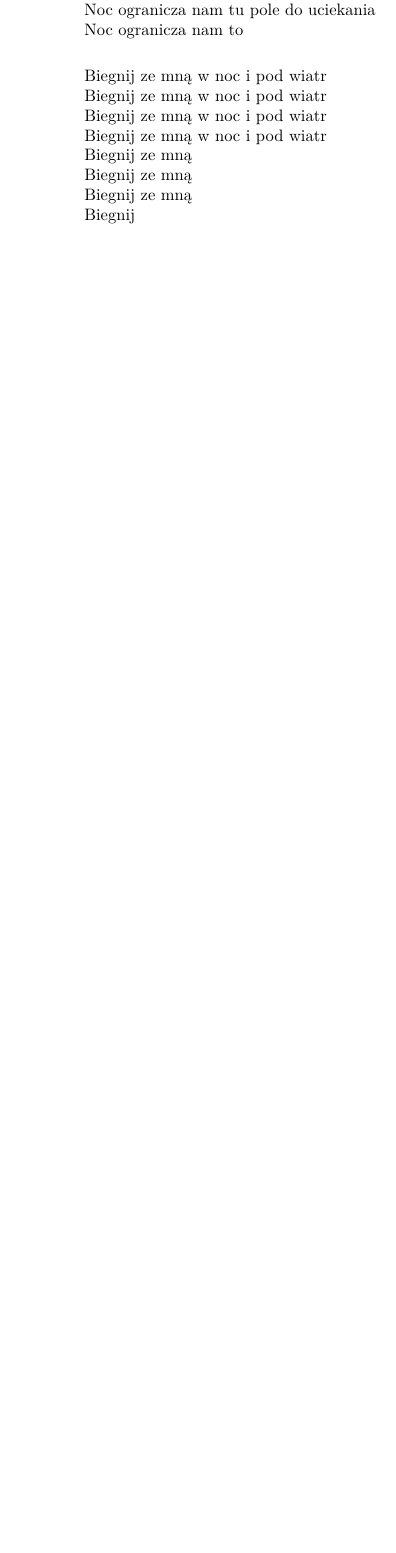
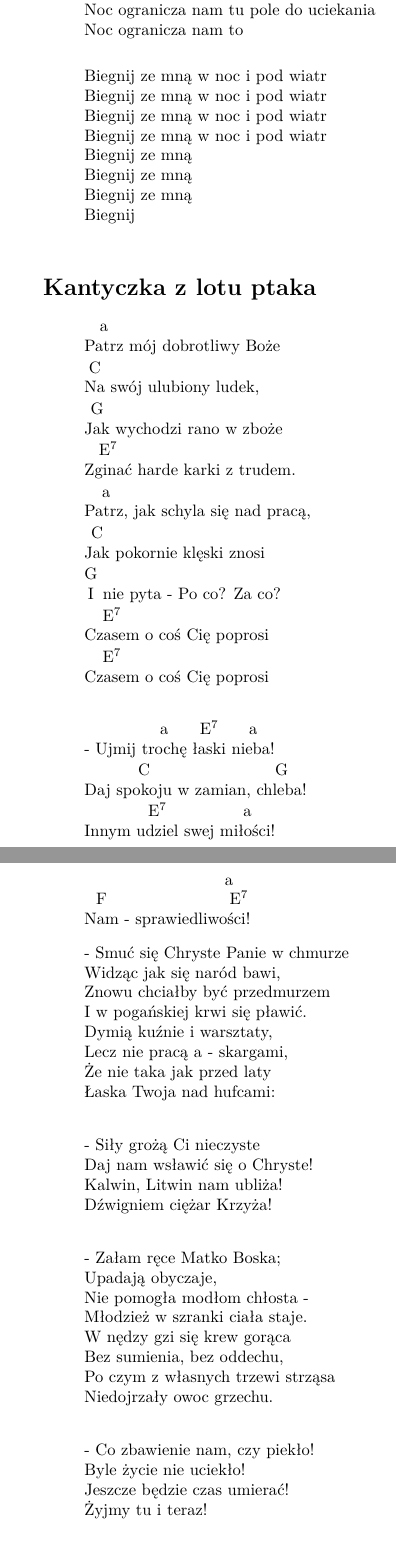
Before and after one commit to unjello/songbook, a LaTeX document (src/index.tex): part of page 2 of 2 before the commit and two parts of pages 2 and 3 of 4 after it, the two joined at a grey line, cut so that both start at the same text, the shorter picture padded with empty space. Compiled offline with XeLaTeX.

Commit message:
Add 'Kantyczka z lotu ptaka'

```diff
--- a/src/index.tex
+++ b/src/index.tex
@@ -74,4 +74,97 @@ Biegnij \\
 
 \end{song}
 
+
+\begin{song}{title={Kantyczka z lotu ptaka}, band="Jacek Kaczmarski", tags={polskie}}
+
+\begin{verse}
+^{a}Patrz mój dobrotliwy Boże \\
+^{C}Na swój ulubiony ludek, \\
+^{G}Jak wychodzi rano w zboże \\
+^{E7}Zginać harde karki z trudem. \\
+^{a}Patrz, jak schyla się nad pracą, \\
+^{C}Jak pokornie klęski znosi \\
+^{G}I nie pyta - Po co? Za co? \\
+^{E7}Czasem o coś Cię poprosi \\
+^{E7}Czasem o coś Cię poprosi \\
+\end{verse}
+
+\begin{verse}
+- Ujmij ^{a}trochę ^{E7}łaski ^{a}nieba! \\
+Daj ^{C}spokoju w zamian, ^{G}chleba! \\
+Innym ^{E7}udziel swej ^{a}miłości! \\
+^{F}Nam - sprawiedli^{a}wo^{E7}ści! \\
+\end{verse}
+
+\begin{verse}
+- Smuć się Chryste Panie w chmurze \\
+Widząc jak się naród bawi, \\
+Znowu chciałby być przedmurzem \\
+I w pogańskiej krwi się pławić. \\
+Dymią kuźnie i warsztaty, \\
+Lecz nie pracą a - skargami, \\
+Że nie taka jak przed laty \\
+Łaska Twoja nad hufcami: \\
+\end{verse}
+
+\begin{verse}
+- Siły grożą Ci nieczyste \\
+Daj nam wsławić się o Chryste! \\
+Kalwin, Litwin nam ubliża! \\
+Dźwigniem ciężar Krzyża! \\
+\end{verse}
+
+\begin{verse}
+- Załam ręce Matko Boska; \\
+Upadają obyczaje, \\
+Nie pomogła modłom chłosta - \\
+Młodzież w szranki ciała staje. \\
+W nędzy gzi się krew gorąca \\
+Bez sumienia, bez oddechu, \\
+Po czym z własnych trzewi strząsa \\
+Niedojrzały owoc grzechu. \\
+\end{verse}
+
+\begin{verse}
+- Co zbawienie nam, czy piekło! \\
+Byle życie nie uciekło! \\
+Jeszcze będzie czas umierać! \\
+Żyjmy tu i teraz! \\
+\end{verse}
+
+\begin{verse}
+- Grzmijcie gniewem Wszyscy Święci! \\
+Handel lud zalewa boży, \\
+Obce kupce i klienci \\
+W złote wabią go obroże. \\
+Liczy chciwy Żyd i Niemiec \\
+Dziś po ile polska czystość; \\
+Kupi dusze, kupi ziemie \\
+I zostawi pośmiewisko...(3x) \\
+\end{verse}
+
+\begin{verse}
+- Co nam hańba, gdy talary \\
+Mają lepszy kurs od wiary! \\
+Wymienimy na walutę \\
+Honor i pokutę!(2x) \\
+\end{verse}
+
+\begin{verse}
+- Jeden naród, tyle kwestii!
+Wszystkich na raz - nie wysłuchasz! -
+Zadumali się Niebiescy
+W imię Ojca, Syna, Ducha...(3x)
+\end{verse}
+
+\begin{verse}
+- Co nam hańba, gdy talary \\
+Mają lepszy kurs od wiary! \\
+Wymienimy na walutę \\
+Honor i pokutę!(2x) \\
+\end{verse}
+
+\end{song}
+
+
 \end{document}
```
